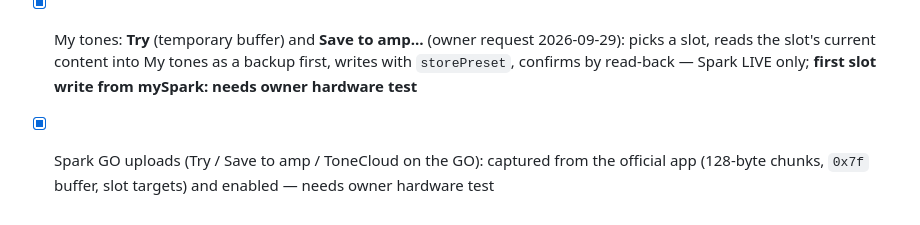
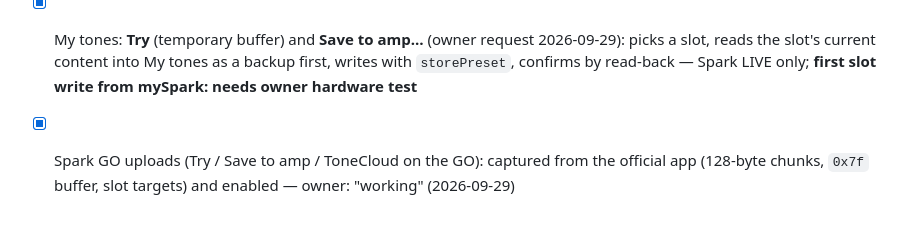
Before and after one commit to odivad/mySpark, a Markdown page: planning/tasks.md, the part around the change. Rendered like a GitHub page.

```diff
--- a/planning/tasks.md
+++ b/planning/tasks.md
@@ -79,4 +79,4 @@ Only the owner moves items here from `ideas.md`. The AI works only on items in t
 - [x] Preset switching on the GO (owner approved 2026-09-28) — needs owner hardware test
 - [ ] Knob change, block on/off, model change on the GO: snoop log of the official app doing them first
 - [x] My tones: **Try** (temporary buffer) and **Save to amp…** (owner request 2026-09-29): picks a slot, reads the slot's current content into My tones as a backup first, writes with `storePreset`, confirms by read-back — Spark LIVE only; **first slot write from mySpark: needs owner hardware test**
-- [x] Spark GO uploads (Try / Save to amp / ToneCloud on the GO): captured from the official app (128-byte chunks, `0x7f` buffer, slot targets) and enabled — needs owner hardware test
+- [x] Spark GO uploads (Try / Save to amp / ToneCloud on the GO): captured from the official app (128-byte chunks, `0x7f` buffer, slot targets) and enabled — owner: "working" (2026-09-29)
```
Also changed, not shown: knowledge/lessons-learned.md (+1 -1 lines).
